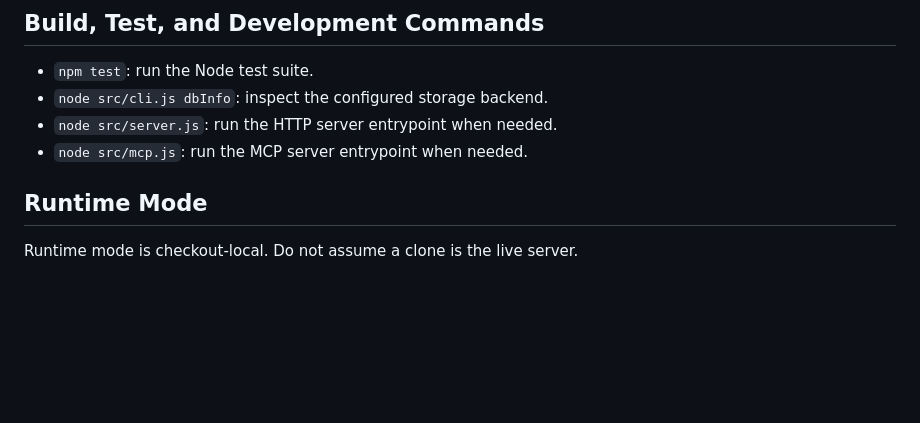
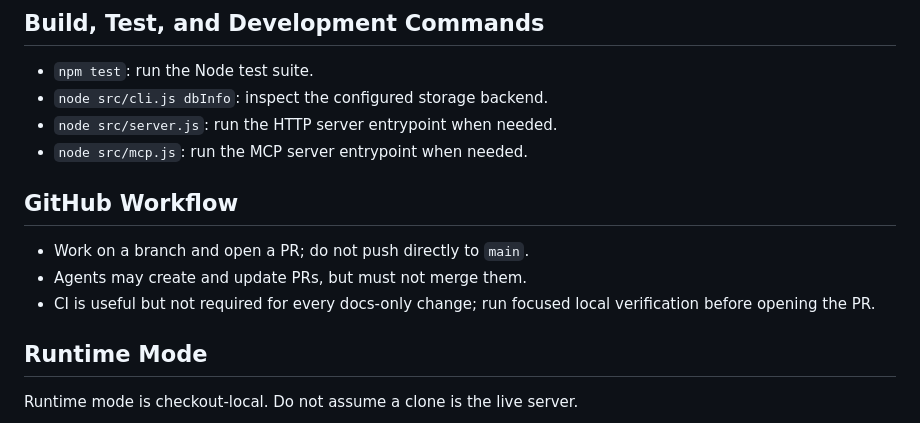
Before and after one commit to ginishuh/contextforge, a Markdown page: AGENTS.md, the part around the change. Drawn GitHub-style; blank space fills up the shorter version.

Commit message:
docs: require PR workflow for agents

```diff
--- a/AGENTS.md
+++ b/AGENTS.md
@@ -49,6 +49,12 @@ Do not recommend git as the live storage backend for SQLite or raw runtime data.
 - `node src/cli.js dbInfo`: inspect the configured storage backend.
 - `node src/server.js`: run the HTTP server entrypoint when needed.
 - `node src/mcp.js`: run the MCP server entrypoint when needed.
+
+## GitHub Workflow
+- Work on a branch and open a PR; do not push directly to `main`.
+- Agents may create and update PRs, but must not merge them.
+- CI is useful but not required for every docs-only change; run focused local
+  verification before opening the PR.
 
 ## Runtime Mode
 Runtime mode is checkout-local. Do not assume a clone is the live server.
```
